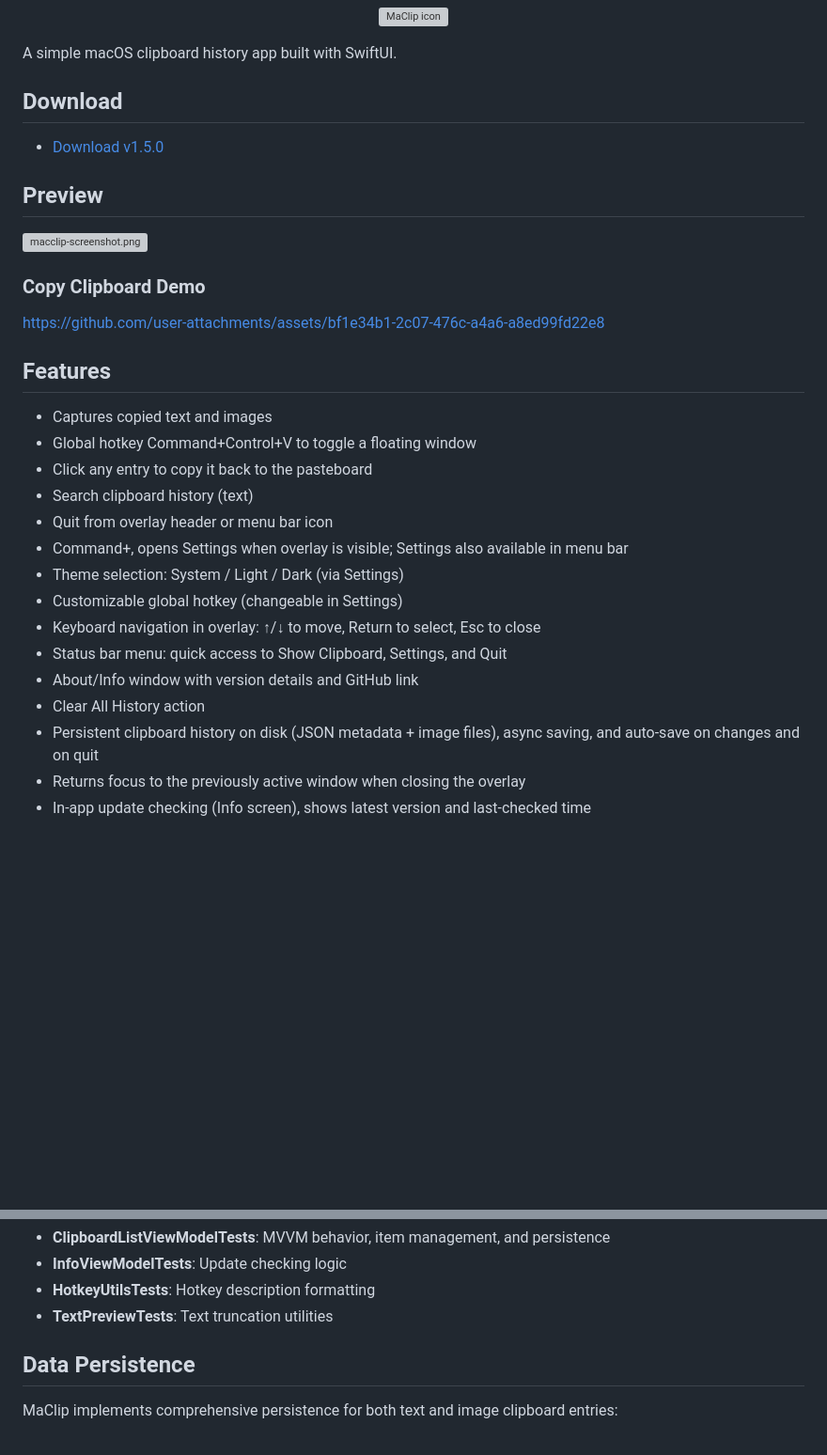
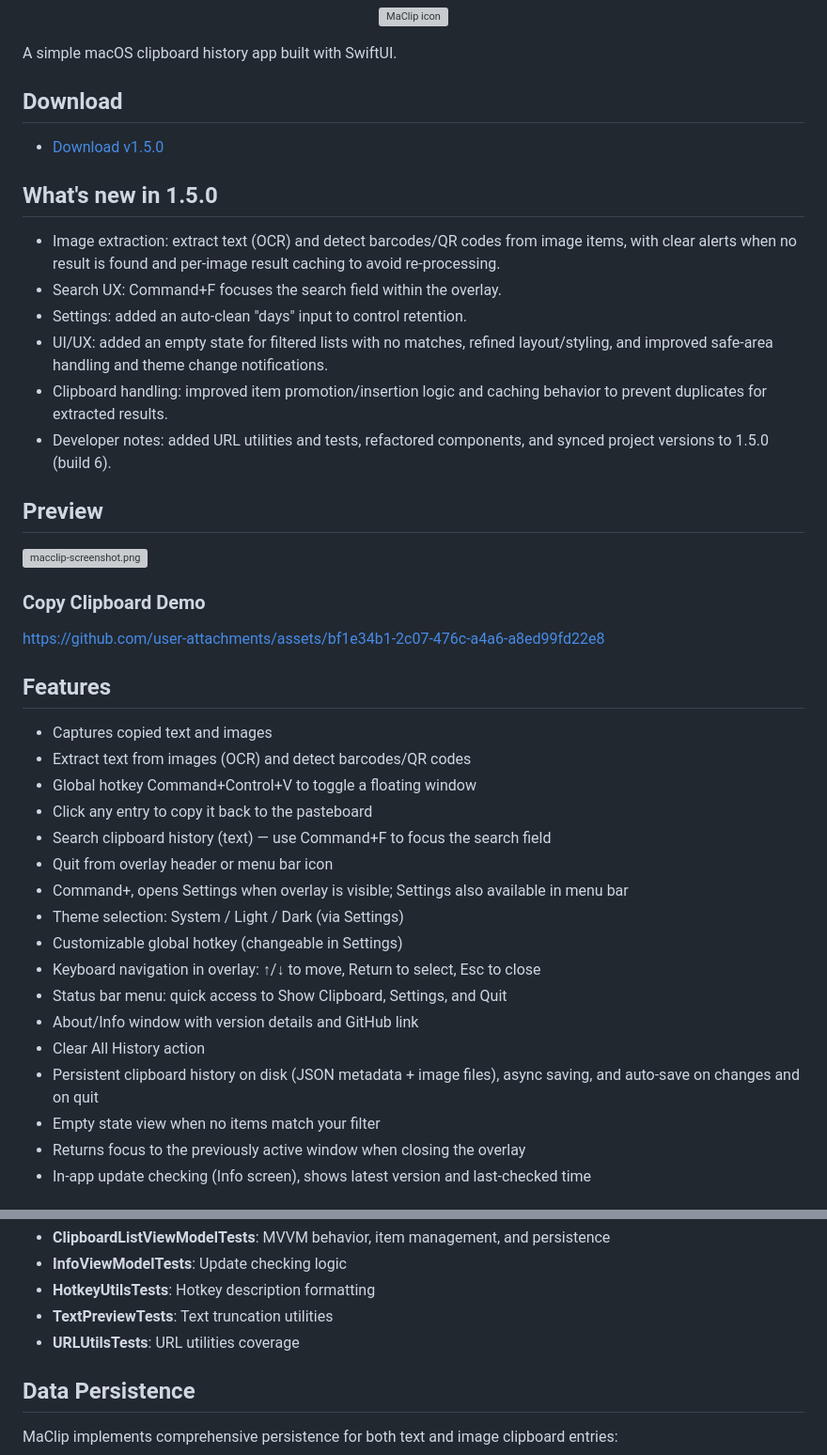
Before and after one commit to jokot/mac-clipboard, a Markdown page: README.md, 2 parts joined by grey strips. Shown at 94% size. GitHub-like rendering; blank space fills up the shorter version; grey boxes are pictures that could not be loaded.

Commit message:
docs: update README with v1.5.0 features and improvements
Add detailed changelog for version 1.5.0 including new features like image OCR, search UX improvements, and developer notes. Update features list to reflect current functionality.

```diff
--- a/README.md
+++ b/README.md
@@ -11,6 +11,14 @@ A simple macOS clipboard history app built with SwiftUI.
 
 - [Download v1.5.0](https://github.com/jokot/mac-clipboard/releases/tag/v1.5.0)
 
+## What's new in 1.5.0
+- Image extraction: extract text (OCR) and detect barcodes/QR codes from image items, with clear alerts when no result is found and per-image result caching to avoid re-processing.
+- Search UX: Command+F focuses the search field within the overlay.
+- Settings: added an auto-clean "days" input to control retention.
+- UI/UX: added an empty state for filtered lists with no matches, refined layout/styling, and improved safe-area handling and theme change notifications.
+- Clipboard handling: improved item promotion/insertion logic and caching behavior to prevent duplicates for extracted results.
+- Developer notes: added URL utilities and tests, refactored components, and synced project versions to 1.5.0 (build 6).
+
 ## Preview
 ![macclip-screenshot.png](https://github.com/user-attachments/assets/b54cba75-8c7f-4851-a0a3-15915e09b24c)
 
@@ -19,9 +27,10 @@ https://github.com/user-attachments/assets/bf1e34b1-2c07-476c-a4a6-a8ed99fd22e8
 
 ## Features
 - Captures copied text and images
+- Extract text from images (OCR) and detect barcodes/QR codes
 - Global hotkey Command+Control+V to toggle a floating window
 - Click any entry to copy it back to the pasteboard
-- Search clipboard history (text)
+- Search clipboard history (text) — use Command+F to focus the search field
 - Quit from overlay header or menu bar icon
 - Command+, opens Settings when overlay is visible; Settings also available in menu bar
 - Theme selection: System / Light / Dark (via Settings)
@@ -31,6 +40,7 @@ https://github.com/user-attachments/assets/bf1e34b1-2c07-476c-a4a6-a8ed99fd22e8
 - About/Info window with version details and GitHub link
 - Clear All History action
 - Persistent clipboard history on disk (JSON metadata + image files), async saving, and auto-save on changes and on quit
+- Empty state view when no items match your filter
 - Returns focus to the previously active window when closing the overlay
 - In-app update checking (Info screen), shows latest version and last-checked time
 
@@ -83,6 +93,7 @@ The test suite includes:
 - **InfoViewModelTests**: Update checking logic
 - **HotkeyUtilsTests**: Hotkey description formatting
 - **TextPreviewTests**: Text truncation utilities
+- **URLUtilsTests**: URL utilities coverage
 
 ## Data Persistence
 
```
